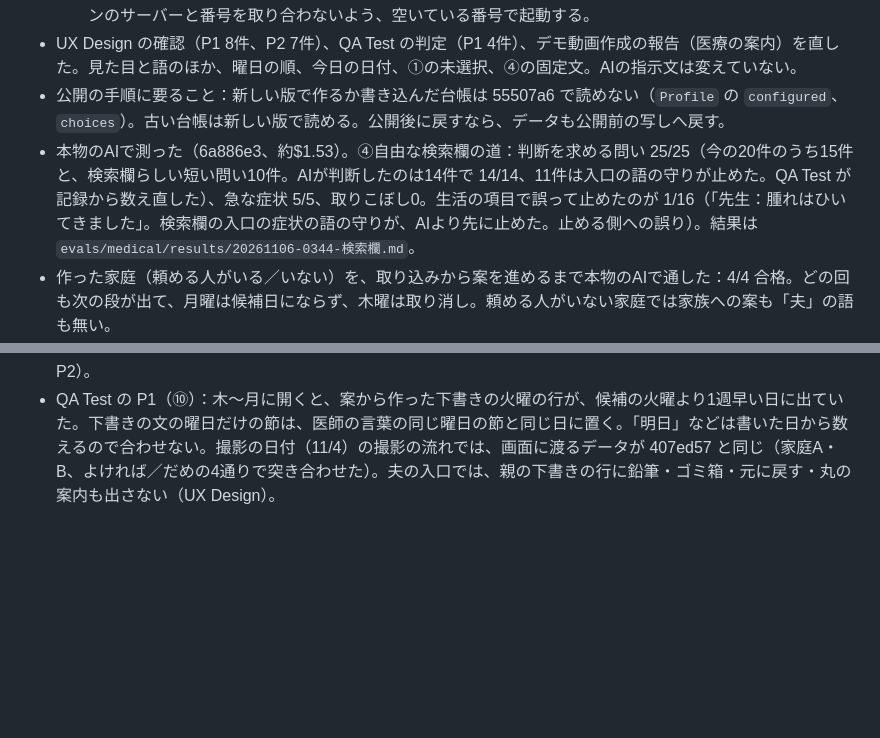
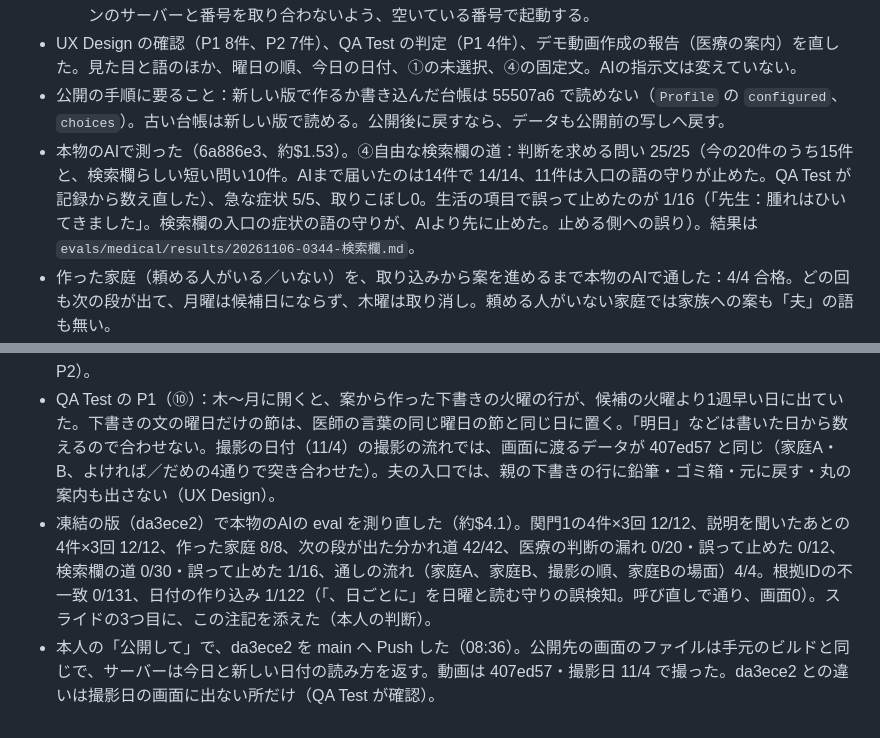
Before and after one commit to komasol50/ensemble, a Markdown page: docs/devlog/2026-11-06.md, 2 parts joined by grey strips. Rendered like a GitHub page; blank space fills up the shorter version.

```diff
--- a/docs/devlog/2026-11-06.md
+++ b/docs/devlog/2026-11-06.md
@@ -7,8 +7,10 @@
   - 全検査に撮影の日付の場面を足した。帯の取消と候補、「いま」の取り消しの日を確かめる。別のセッションのサーバーと番号を取り合わないよう、空いている番号で起動する。
 - UX Design の確認（P1 8件、P2 7件）、QA Test の判定（P1 4件）、デモ動画作成の報告（医療の案内）を直した。見た目と語のほか、曜日の順、今日の日付、①の未選択、④の固定文。AIの指示文は変えていない。
 - 公開の手順に要ること：新しい版で作るか書き込んだ台帳は 55507a6 で読めない（`Profile` の `configured`、`choices`）。古い台帳は新しい版で読める。公開後に戻すなら、データも公開前の写しへ戻す。
-- 本物のAIで測った（6a886e3、約$1.53）。④自由な検索欄の道：判断を求める問い 25/25（今の20件のうち15件と、検索欄らしい短い問い10件。AIが判断したのは14件で 14/14、11件は入口の語の守りが止めた。QA Test が記録から数え直した）、急な症状 5/5、取りこぼし0。生活の項目で誤って止めたのが 1/16（「先生：腫れはひいてきました」。検索欄の入口の症状の語の守りが、AIより先に止めた。止める側への誤り）。結果は `evals/medical/results/20261106-0344-検索欄.md`。
+- 本物のAIで測った（6a886e3、約$1.53）。④自由な検索欄の道：判断を求める問い 25/25（今の20件のうち15件と、検索欄らしい短い問い10件。AIまで届いたのは14件で 14/14、11件は入口の語の守りが止めた。QA Test が記録から数え直した）、急な症状 5/5、取りこぼし0。生活の項目で誤って止めたのが 1/16（「先生：腫れはひいてきました」。検索欄の入口の症状の語の守りが、AIより先に止めた。止める側への誤り）。結果は `evals/medical/results/20261106-0344-検索欄.md`。
 - 作った家庭（頼める人がいる／いない）を、取り込みから案を進めるまで本物のAIで通した：4/4 合格。どの回も次の段が出て、月曜は候補日にならず、木曜は取り消し。頼める人がいない家庭では家族への案も「夫」の語も無い。
 - UX Design の再確認（6a886e3）の P1 3件：⑩の日付のある行は「保育園への下書き／連絡」にし、頼みごとの文は日付の無い行だけに使う（1つの連絡が2つの日にまたがり、別の日に貼りついたため）。⑧の送るボタンの背に地の色の帯を敷き、選ぶ前の無効を透かさない。夫の入口では、親の下書きの行に送る操作も済にする丸も出さない。
 - 提出後の候補（凍結前には入れない）：よくない節が先に来る文（「だめなら月曜…、よければ木曜」）を木〜土に開くと順が逆になる。「熱が上がらなければ」を否定の語でよくない節と読む。いずれもデモの文には当たらない（QA Test の P2）。⑩の 11/9 に同じことが2行、保留の段の行の題、a-03 の「水曜の夜」（UX Design の P2）。
 - QA Test の P1（⑩）：木〜月に開くと、案から作った下書きの火曜の行が、候補の火曜より1週早い日に出ていた。下書きの文の曜日だけの節は、医師の言葉の同じ曜日の節と同じ日に置く。「明日」などは書いた日から数えるので合わせない。撮影の日付（11/4）の撮影の流れでは、画面に渡るデータが 407ed57 と同じ（家庭A・B、よければ／だめの4通りで突き合わせた）。夫の入口では、親の下書きの行に鉛筆・ゴミ箱・元に戻す・丸の案内も出さない（UX Design）。
+- 凍結の版（da3ece2）で本物のAIの eval を測り直した（約$4.1）。関門1の4件×3回 12/12、説明を聞いたあとの4件×3回 12/12、作った家庭 8/8、次の段が出た分かれ道 42/42、医療の判断の漏れ 0/20・誤って止めた 0/12、検索欄の道 0/30・誤って止めた 1/16、通しの流れ（家庭A、家庭B、撮影の順、家庭Bの場面）4/4。根拠IDの不一致 0/131、日付の作り込み 1/122（「、日ごとに」を日曜と読む守りの誤検知。呼び直しで通り、画面0）。スライドの3つ目に、この注記を添えた（本人の判断）。
+- 本人の「公開して」で、da3ece2 を main へ Push した（08:36）。公開先の画面のファイルは手元のビルドと同じで、サーバーは今日と新しい日付の読み方を返す。動画は 407ed57・撮影日 11/4 で撮った。da3ece2 との違いは撮影日の画面に出ない所だけ（QA Test が確認）。
```
Also changed, not shown: README.md (+37 -23 lines), docs/slides/eval-numbers.png, 8 other files.
